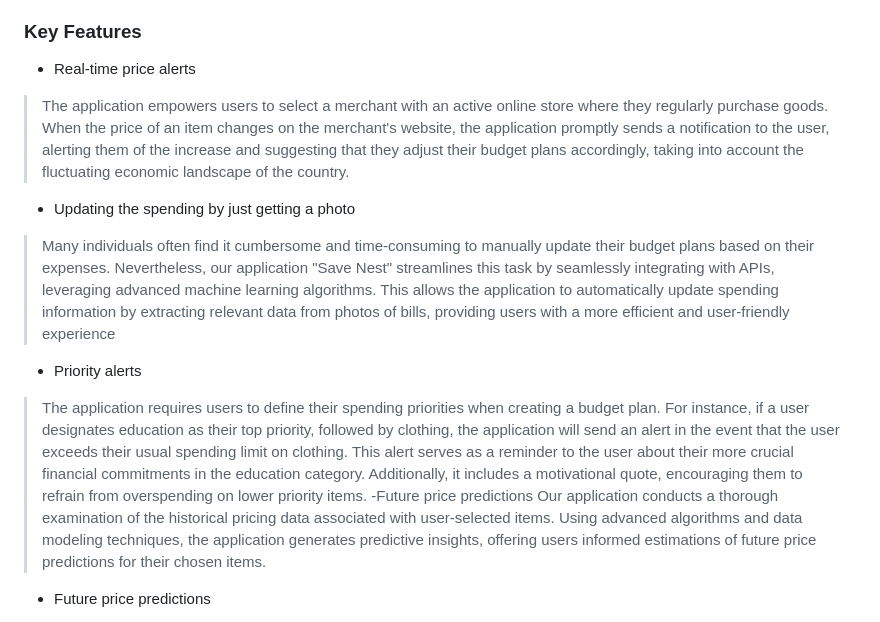
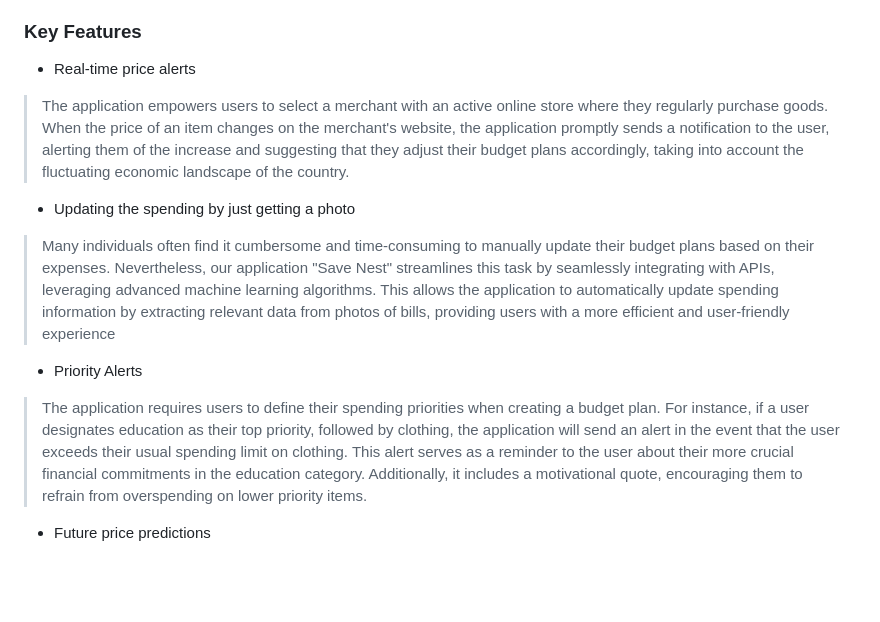
Before and after one commit to dumiya123/SDGP_Group_41_Boolean_Autocrats, a Markdown page: README.md, the part around the change. GitHub-like rendering; blank space fills up the shorter version.

```diff
--- a/README.md
+++ b/README.md
@@ -28,13 +28,17 @@ Through this application, users can easily manage their budget efficiently.
 ### Key Features
 
 - Real-time price alerts
+
 >The application empowers users to select a merchant with an active online store where they regularly purchase goods. When the price of an item changes on the merchant's website, the application promptly sends a notification to the user, alerting them of the increase and suggesting that they adjust their budget plans accordingly, taking into account the fluctuating economic landscape of the country.
+
 - Updating the spending by just getting a photo
+
 > Many individuals often find it cumbersome and time-consuming to manually update their budget plans based on their expenses. Nevertheless, our application "Save Nest" streamlines this task by seamlessly integrating with APIs, leveraging advanced machine learning algorithms. This allows the application to automatically update spending information by extracting relevant data from photos of bills, providing users with a more efficient and user-friendly experience
-- Priority alerts
+
+- Priority Alerts
+
 >The application requires users to define their spending priorities when creating a budget plan. For instance, if a user designates education as their top priority, followed by clothing, the application will send an alert in the event that the user exceeds their usual spending limit on clothing. This alert serves as a reminder to the user about their more crucial financial commitments in the education category. Additionally, it includes a motivational quote, encouraging them to refrain from overspending on lower priority items.
--Future price predictions
->Our application conducts a thorough examination of the historical pricing data associated with user-selected items. Using advanced algorithms and data modeling techniques, the application generates predictive insights, offering users informed estimations of future price predictions for their chosen items.
+
 - Future price predictions
 > Our application conducts a thorough examination of the historical pricing data associated with user-selected items. Using advanced algorithms and data modeling techniques, the application generates predictive insights, offering users informed estimations of future price predictions for their chosen items.
 
```
